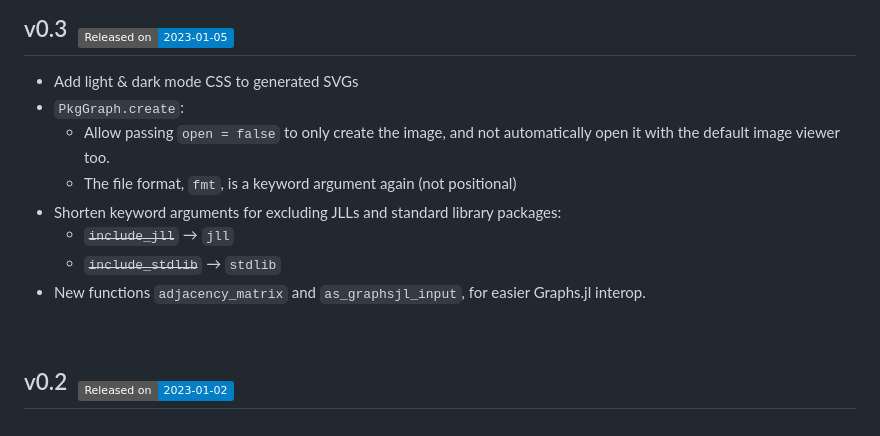
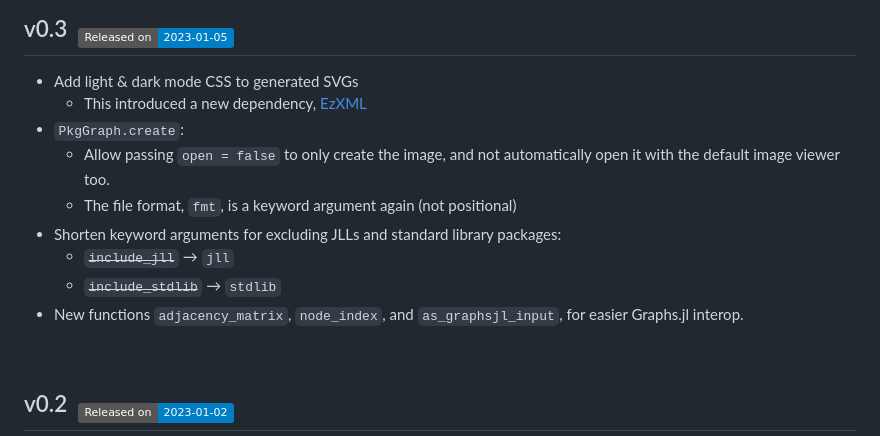
Before and after one commit to tfiers/PkgGraph.jl, a Markdown page: Changelog.md, the part around the change. GitHub-like rendering; badges without logos.

Commit message:
chl: note new dep (ezxml)

```diff
--- a/Changelog.md
+++ b/Changelog.md
@@ -51,6 +51,7 @@ Possible categories: [Added, Changed, Fixed, Removed, Security,
 [v03-release]: https://github.com/tfiers/PkgGraph.jl/releases/tag/v0.3.0
 
 - Add light & dark mode CSS to generated SVGs
+  - This introduced a new dependency, [EzXML](https://github.com/JuliaIO/EzXML.jl)
 - `PkgGraph.create`:
   - Allow passing `open = false` to only create the image, and not automatically
     open it with the default image viewer too.
@@ -58,7 +59,8 @@ Possible categories: [Added, Changed, Fixed, Removed, Security,
 - Shorten keyword arguments for excluding JLLs and standard library packages:
   - ~~`include_jll`~~ → `jll`
   - ~~`include_stdlib`~~ → `stdlib`
-- New functions `adjacency_matrix` and `as_graphsjl_input`, for easier Graphs.jl interop.
+- New functions `adjacency_matrix`, `node_index`, and `as_graphsjl_input`, for easier
+  Graphs.jl interop.
 
 
 
```
